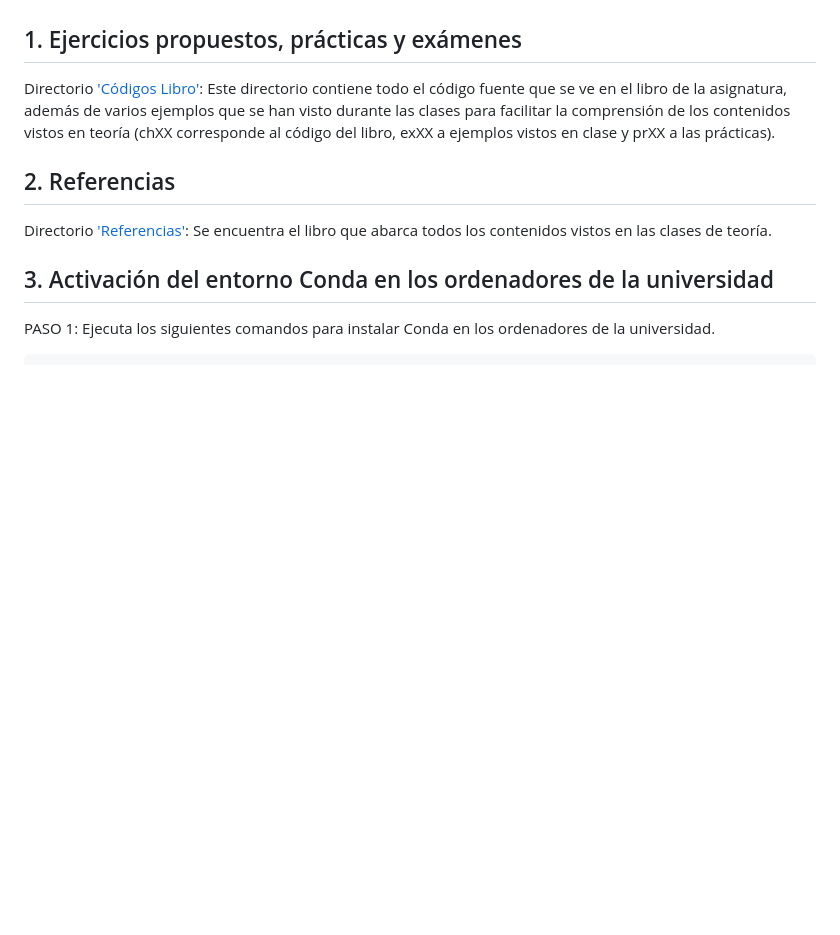
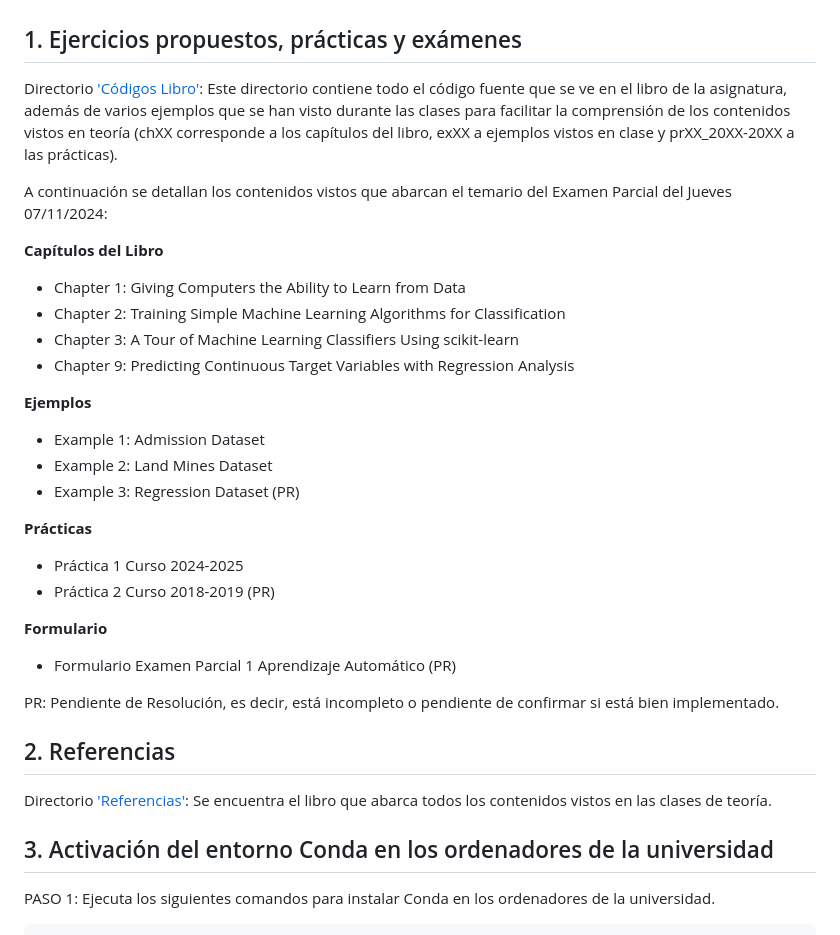
Before and after one commit to aleon2020/AA_2024-2025, a Markdown page: README.md, the part around the change. Rendered like a GitHub page; blank space fills up the shorter version.

Commit message:
UPLOADING FILES ...

```diff
--- a/README.md
+++ b/README.md
@@ -8,7 +8,29 @@ IMPORTANTE: SI OBSERVAS QUE HAY ALGÚN ERROR O ALGO QUE FALTE EN ALGÚN ARCHIVO
 
 ## 1. Ejercicios propuestos, prácticas y exámenes
 
-Directorio ['Códigos Libro'](https://github.com/aleon2020/AA_2024-2025/tree/main/C%C3%B3digos%20Libro): Este directorio contiene todo el código fuente que se ve en el libro de la asignatura, además de varios ejemplos que se han visto durante las clases para facilitar la comprensión de los contenidos vistos en teoría (chXX corresponde al código del libro, exXX a ejemplos vistos en clase y prXX a las prácticas).
+Directorio ['Códigos Libro'](https://github.com/aleon2020/AA_2024-2025/tree/main/C%C3%B3digos%20Libro): Este directorio contiene todo el código fuente que se ve en el libro de la asignatura, además de varios ejemplos que se han visto durante las clases para facilitar la comprensión de los contenidos vistos en teoría (chXX corresponde a los capítulos del libro, exXX a ejemplos vistos en clase y prXX_20XX-20XX a las prácticas).
+
+A continuación se detallan los contenidos vistos que abarcan el temario del Examen Parcial del Jueves 07/11/2024:
+
+**Capítulos del Libro**
+* Chapter 1: Giving Computers the Ability to Learn from Data
+* Chapter 2: Training Simple Machine Learning Algorithms for Classification
+* Chapter 3: A Tour of Machine Learning Classifiers Using scikit-learn
+* Chapter 9: Predicting Continuous Target Variables with Regression Analysis
+
+**Ejemplos**
+* Example 1: Admission Dataset
+* Example 2: Land Mines Dataset
+* Example 3: Regression Dataset (PR)
+
+**Prácticas**
+* Práctica 1 Curso 2024-2025
+* Práctica 2 Curso 2018-2019 (PR)
+
+**Formulario**
+* Formulario Examen Parcial 1 Aprendizaje Automático (PR)
+
+PR: Pendiente de Resolución, es decir, está incompleto o pendiente de confirmar si está bien implementado.
 
 ## 2. Referencias
 
```
